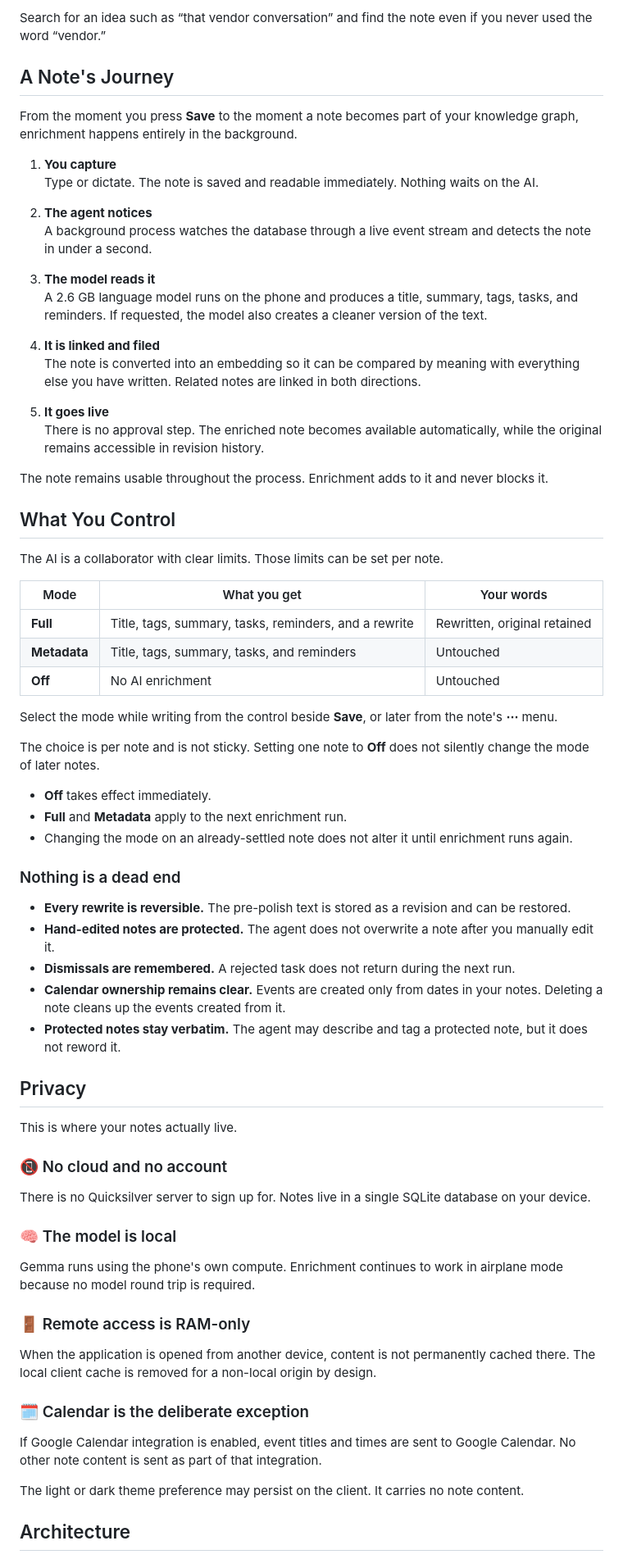
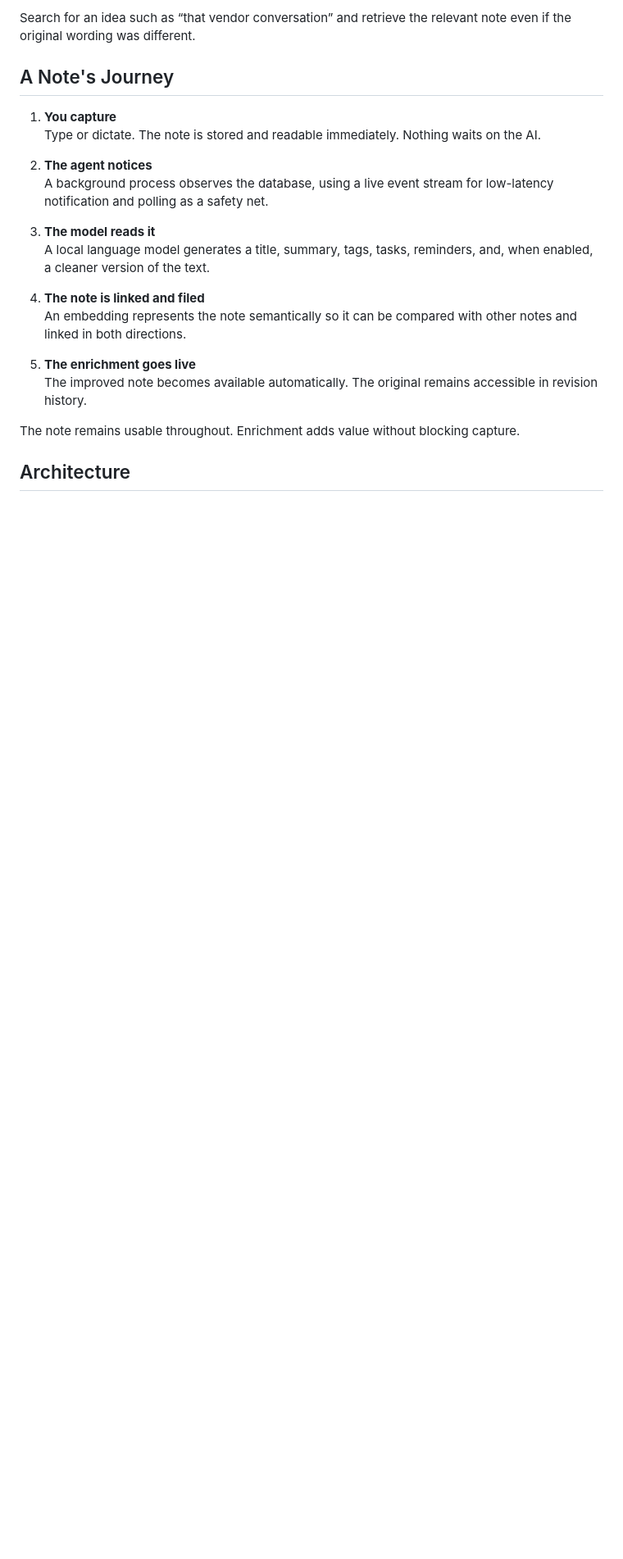
Before and after one commit to adabalap/quicksilver, a Markdown page: README.md, the part around one of its changes. Shown at 82% size. GitHub-like rendering; blank space fills up the shorter version.

```diff
--- a/README.md
+++ b/README.md
@@ -68,74 +101,24 @@ Notes about the same subject are connected by meaning, not merely by shared word
 
-Search for an idea such as “that vendor conversation” and find the note even if you never used the word “vendor.”
+Search for an idea such as “that vendor conversation” and retrieve the relevant note even if the original wording was different.
 
 ## A Note's Journey
 
-From the moment you press **Save** to the moment a note becomes part of your knowledge graph, enrichment happens entirely in the background.
-
 1. **You capture**
-   Type or dictate. The note is saved and readable immediately. Nothing waits on the AI.
+   Type or dictate. The note is stored and readable immediately. Nothing waits on the AI.
 
 2. **The agent notices**
-   A background process watches the database through a live event stream and detects the note in under a second.
+   A background process observes the database, using a live event stream for low-latency notification and polling as a safety net.
 
 3. **The model reads it**
-   A 2.6 GB language model runs on the phone and produces a title, summary, tags, tasks, and reminders. If requested, the model also creates a cleaner version of the text.
+   A local language model generates a title, summary, tags, tasks, reminders, and, when enabled, a cleaner version of the text.
 
-4. **It is linked and filed**
-   The note is converted into an embedding so it can be compared by meaning with everything else you have written. Related notes are linked in both directions.
+4. **The note is linked and filed**
+   An embedding represents the note semantically so it can be compared with other notes and linked in both directions.
 
-5. **It goes live**
-   There is no approval step. The enriched note becomes available automatically, while the original remains accessible in revision history.
+5. **The enrichment goes live**
+   The improved note becomes available automatically. The original remains accessible in revision history.
 
-The note remains usable throughout the process. Enrichment adds to it and never blocks it.
-
-## What You Control
-
-The AI is a collaborator with clear limits. Those limits can be set per note.
-
-| Mode | What you get | Your words |
-|---|---|---|
-| **Full** | Title, tags, summary, tasks, reminders, and a rewrite | Rewritten, original retained |
-| **Metadata** | Title, tags, summary, tasks, and reminders | Untouched |
-| **Off** | No AI enrichment | Untouched |
-
-Select the mode while writing from the control beside **Save**, or later from the note's **⋯** menu.
-
-The choice is per note and is not sticky. Setting one note to **Off** does not silently change the mode of later notes.
-
-- **Off** takes effect immediately.
-- **Full** and **Metadata** apply to the next enrichment run.
-- Changing the mode on an already-settled note does not alter it until enrichment runs again.
-
-### Nothing is a dead end
-
-- **Every rewrite is reversible.** The pre-polish text is stored as a revision and can be restored.
-- **Hand-edited notes are protected.** The agent does not overwrite a note after you manually edit it.
-- **Dismissals are remembered.** A rejected task does not return during the next run.
-- **Calendar ownership remains clear.** Events are created only from dates in your notes. Deleting a note cleans up the events created from it.
-- **Protected notes stay verbatim.** The agent may describe and tag a protected note, but it does not reword it.
-
-## Privacy
-
-This is where your notes actually live.
-
-### 📵 No cloud and no account
-
-There is no Quicksilver server to sign up for. Notes live in a single SQLite database on your device.
-
-### 🧠 The model is local
-
-Gemma runs using the phone's own compute. Enrichment continues to work in airplane mode because no model round trip is required.
-
-### 🚪 Remote access is RAM-only
-
-When the application is opened from another device, content is not permanently cached there. The local client cache is removed for a non-local origin by design.
-
-### 🗓️ Calendar is the deliberate exception
-
-If Google Calendar integration is enabled, event titles and times are sent to Google Calendar. No other note content is sent as part of that integration.
-
-The light or dark theme preference may persist on the client. It carries no note content.
+The note remains usable throughout. Enrichment adds value without blocking capture.
 
 ## Architecture
 
```
Also changed, not shown: other parts of README.md (+213 -139 lines).
